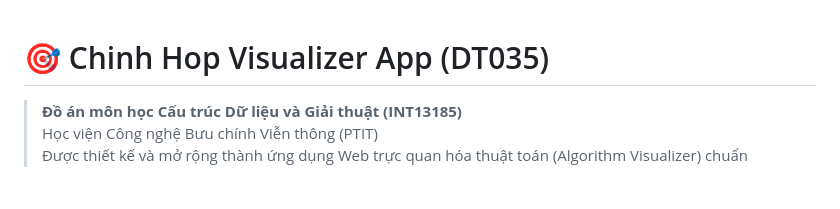
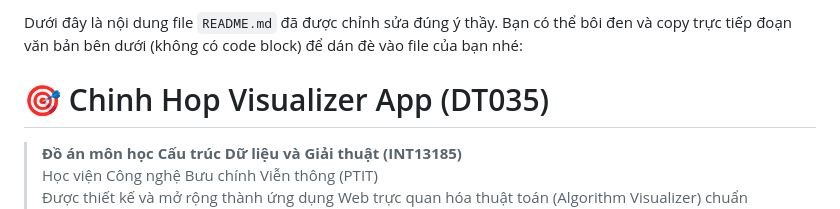
Before and after one commit to KhanhVu156/chinh_hop_app, a Markdown page: README.md, the part around the change. Rendered like a GitHub page; blank space fills up the shorter version.

Commit message:
Sometime i'm hyped

```diff
--- a/README.md
+++ b/README.md
@@ -1,3 +1,5 @@
+Dưới đây là nội dung file `README.md` đã được chỉnh sửa đúng ý thầy. Bạn có thể bôi đen và copy trực tiếp đoạn văn bản bên dưới (không có code block) để dán đè vào file của bạn nhé:
+
 # 🎯 Chinh Hop Visualizer App (DT035)
 
 > **Đồ án môn học Cấu trúc Dữ liệu và Giải thuật (INT13185)**
```
